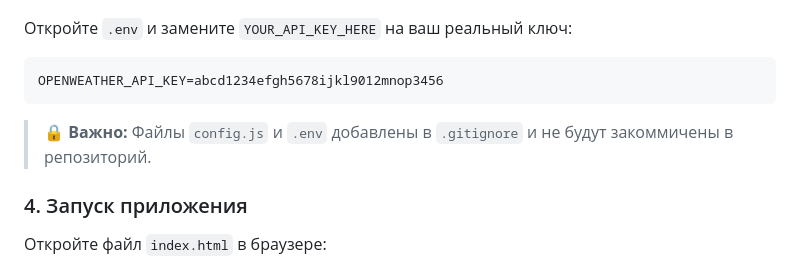
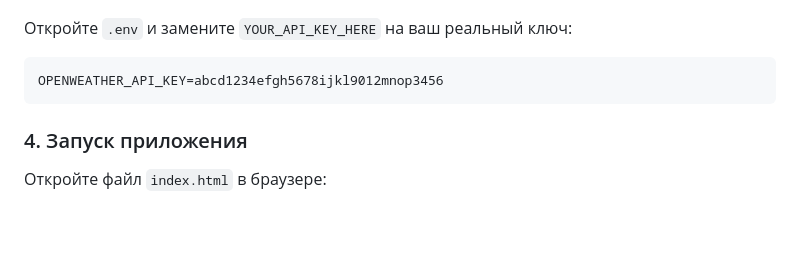
Before and after one commit to zxqurate/WeatherQur, a Markdown page: README.md, the part around the change. Drawn GitHub-style; blank space fills up the shorter version.

````diff
--- a/README.md
+++ b/README.md
@@ -89,8 +89,6 @@ cp .env.example .env
 ```
 OPENWEATHER_API_KEY=abcd1234efgh5678ijkl9012mnop3456
 ```
-
-> 🔒 **Важно:** Файлы `config.js` и `.env` добавлены в `.gitignore` и не будут закоммичены в репозиторий.
 
 ### 4. Запуск приложения
 
````
